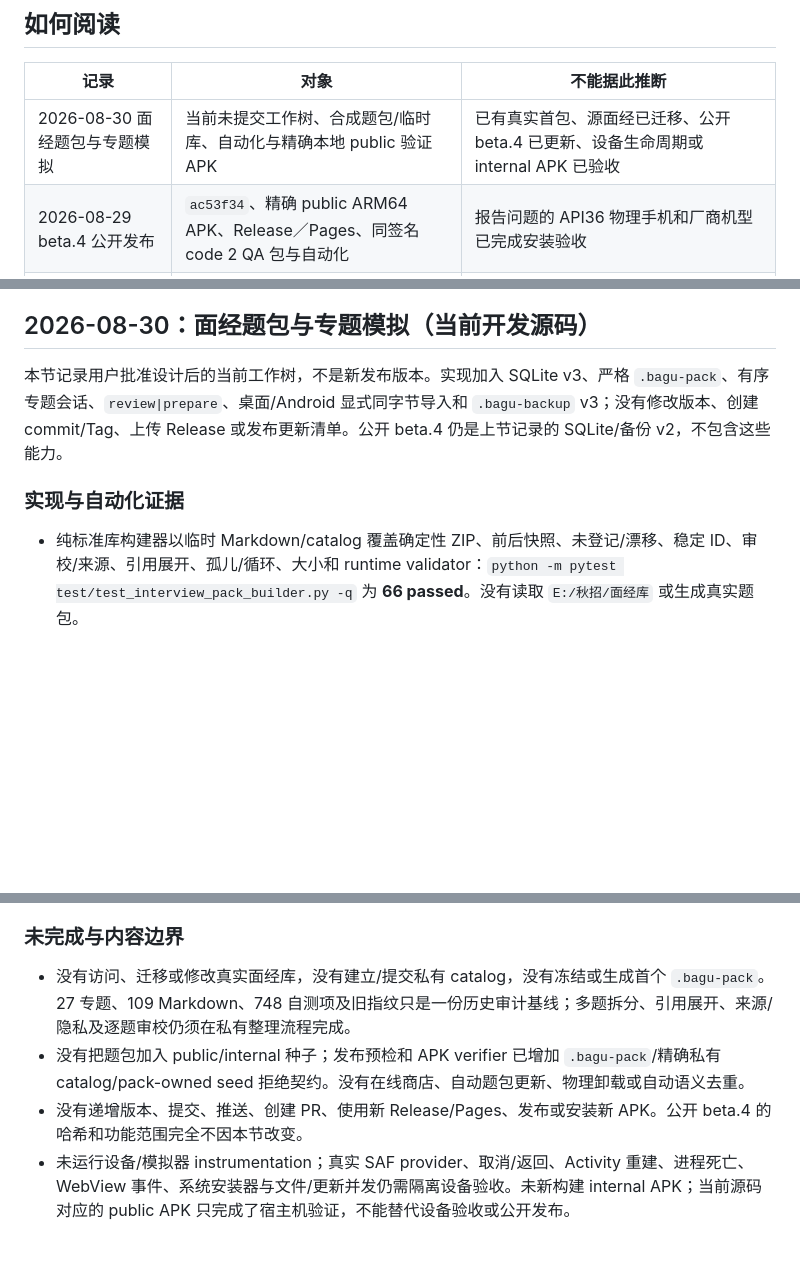
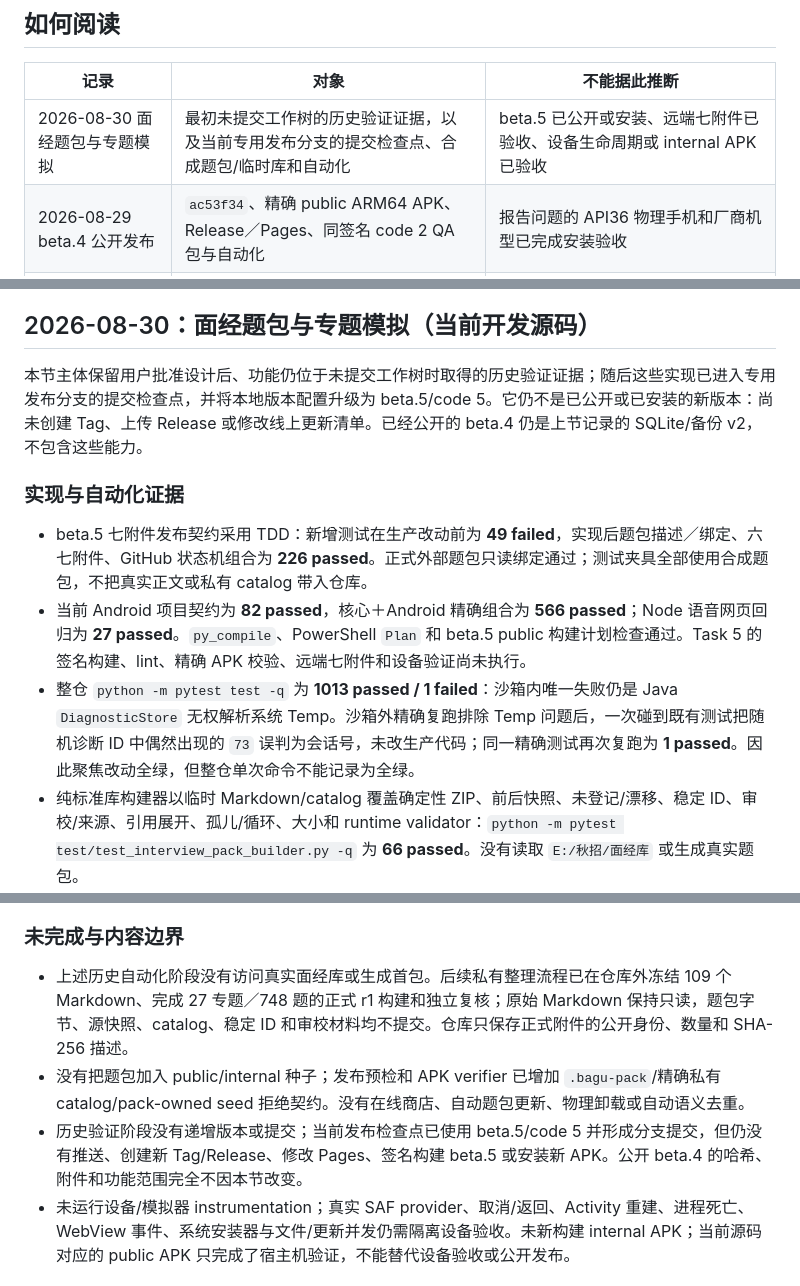
Before and after one commit to InGnIJM/AI-Bagu, a Markdown page: docs/validation.md, 3 parts joined by grey strips. GitHub-like rendering; blank space fills up the shorter version.

```diff
--- a/docs/validation.md
+++ b/docs/validation.md
@@ -8,7 +8,7 @@
 
 | 记录 | 对象 | 不能据此推断 |
 | --- | --- | --- |
-| 2026-08-30 面经题包与专题模拟 | 当前未提交工作树、合成题包/临时库、自动化与精确本地 public 验证 APK | 已有真实首包、源面经已迁移、公开 beta.4 已更新、设备生命周期或 internal APK 已验收 |
+| 2026-08-30 面经题包与专题模拟 | 最初未提交工作树的历史验证证据，以及当前专用发布分支的提交检查点、合成题包/临时库和自动化 | beta.5 已公开或安装、远端七附件已验收、设备生命周期或 internal APK 已验收 |
 | 2026-08-29 beta.4 公开发布 | `ac53f34`、精确 public ARM64 APK、Release／Pages、同签名 code 2 QA 包与自动化 | 报告问题的 API36 物理手机和厂商机型已完成安装验收 |
 | 2026-08-28 beta.3 公开发布 | `8cc586f`、精确 public ARM64 APK、隔离设备及真实 Release／Pages／应用内升级 | 所有真机通过、后续未提交格式恢复已打包、原仪器测试夹具问题已修复 |
 | 2026-08-28 答案格式恢复 | 后续本地工作区、合成自动化与单独授权的本地数据恢复 | beta.3 包含这些改动、手机题库自动同步 |
@@ -26,10 +26,13 @@
 
 ## 2026-08-30：面经题包与专题模拟（当前开发源码）
 
-本节记录用户批准设计后的当前工作树，不是新发布版本。实现加入 SQLite v3、严格 `.bagu-pack`、有序专题会话、`review|prepare`、桌面/Android 显式同字节导入和 `.bagu-backup` v3；没有修改版本、创建 commit/Tag、上传 Release 或发布更新清单。公开 beta.4 仍是上节记录的 SQLite/备份 v2，不包含这些能力。
+本节主体保留用户批准设计后、功能仍位于未提交工作树时取得的历史验证证据；随后这些实现已进入专用发布分支的提交检查点，并将本地版本配置升级为 beta.5/code 5。它仍不是已公开或已安装的新版本：尚未创建 Tag、上传 Release 或修改线上更新清单。已经公开的 beta.4 仍是上节记录的 SQLite/备份 v2，不包含这些能力。
 
 ### 实现与自动化证据
 
+- beta.5 七附件发布契约采用 TDD：新增测试在生产改动前为 **49 failed**，实现后题包描述／绑定、六七附件、GitHub 状态机组合为 **226 passed**。正式外部题包只读绑定通过；测试夹具全部使用合成题包，不把真实正文或私有 catalog 带入仓库。
+- 当前 Android 项目契约为 **82 passed**，核心＋Android 精确组合为 **566 passed**；Node 语音网页回归为 **27 passed**。`py_compile`、PowerShell `Plan` 和 beta.5 public 构建计划检查通过。Task 5 的签名构建、lint、精确 APK 校验、远端七附件和设备验证尚未执行。
+- 整仓 `python -m pytest test -q` 为 **1013 passed / 1 failed**：沙箱内唯一失败仍是 Java `DiagnosticStore` 无权解析系统 Temp。沙箱外精确复跑排除 Temp 问题后，一次碰到既有测试把随机诊断 ID 中偶然出现的 `73` 误判为会话号，未改生产代码；同一精确测试再次复跑为 **1 passed**。因此聚焦改动全绿，但整仓单次命令不能记录为全绿。
 - 纯标准库构建器以临时 Markdown/catalog 覆盖确定性 ZIP、前后快照、未登记/漂移、稳定 ID、审校/来源、引用展开、孤儿/循环、大小和 runtime validator：`python -m pytest test/test_interview_pack_builder.py -q` 为 **66 passed**。没有读取 `E:/秋招/面经库` 或生成真实题包。
 - SQLite v3/安装、专题会话与备份分别经 TDD 和独立审查修复。最终 `python -m pytest test/test_bagu.py -q` 为 **484 passed**，builder/web/transfer 组合为 **118 passed**，`test_android_project.py` 为 **76 passed**。整仓 `python -m pytest test -q` 得到 **900 passed / 3 failed**：其中两个 Windows localhost `WinError 10053` 参数项随后原测试隔离为 **8 passed**；Java `DiagnosticStore` 在受限沙箱内被 `toRealPath()` 拒绝，精确策略测试移到沙箱外为 **1 passed**。因此聚焦回归通过，但不能把整仓沙箱命令记录成全绿，也不能宣称环境级随机中止已根治。
 - 共享网页聚焦 `test_interview_pack_web.py + test_transfer_web.py + test_update_web.py` 为 **64 passed**；题包网页自身 **16 passed**，Android-web 子集 **23 passed**。覆盖日常/面经切换、筛选/推荐章节、按序恢复、prepare、答案来源、只读/开关、桌面同字节确认、旧宿主和乱序响应。静态响应式/44 px/reduced-motion 复核完成，但 Edge 截图因宿主 GPU 进程失败未取得，因此没有真实渲染截图结论。
@@ -39,9 +42,9 @@
 
 ### 未完成与内容边界
 
-- 没有访问、迁移或修改真实面经库，没有建立/提交私有 catalog，没有冻结或生成首个 `.bagu-pack`。27 专题、109 Markdown、748 自测项及旧指纹只是一份历史审计基线；多题拆分、引用展开、来源/隐私及逐题审校仍须在私有整理流程完成。
+- 上述历史自动化阶段没有访问真实面经库或生成首包。后续私有整理流程已在仓库外冻结 109 个 Markdown、完成 27 专题／748 题的正式 r1 构建和独立复核；原始 Markdown 保持只读，题包字节、源快照、catalog、稳定 ID 和审校材料均不提交。仓库只保存正式附件的公开身份、数量和 SHA-256 描述。
 - 没有把题包加入 public/internal 种子；发布预检和 APK verifier 已增加 `.bagu-pack`/精确私有 catalog/pack-owned seed 拒绝契约。没有在线商店、自动题包更新、物理卸载或自动语义去重。
-- 没有递增版本、提交、推送、创建 PR、使用新 Release/Pages、发布或安装新 APK。公开 beta.4 的哈希和功能范围完全不因本节改变。
+- 历史验证阶段没有递增版本或提交；当前发布检查点已使用 beta.5/code 5 并形成分支提交，但仍没有推送、创建新 Tag/Release、修改 Pages、签名构建 beta.5 或安装新 APK。公开 beta.4 的哈希、附件和功能范围完全不因本节改变。
 - 未运行设备/模拟器 instrumentation；真实 SAF provider、取消/返回、Activity 重建、进程死亡、WebView 事件、系统安装器与文件/更新并发仍需隔离设备验收。未新构建 internal APK；当前源码对应的 public APK 只完成了宿主机验证，不能替代设备验收或公开发布。
 
 ## beta.4 公开发布
```
Also changed, not shown: docs/README.md (+1 -1 lines).
